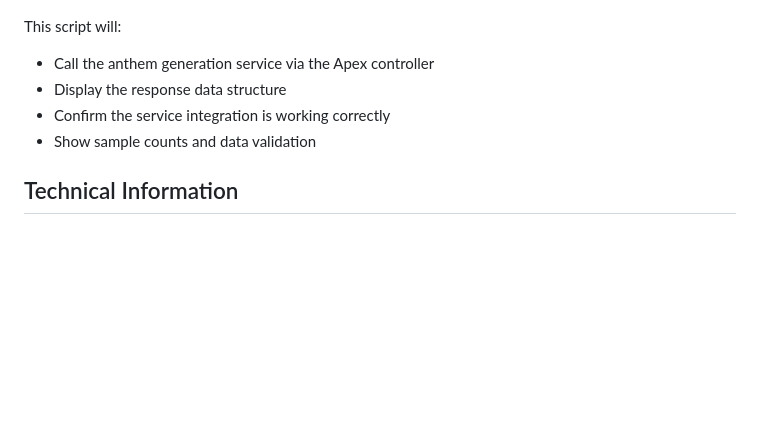
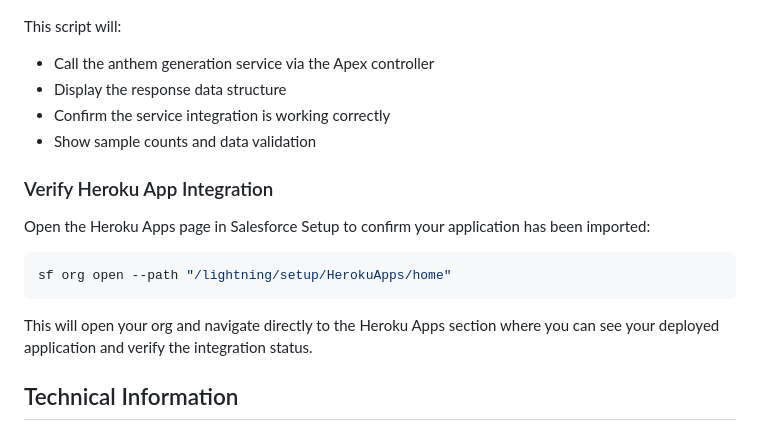
Before and after one commit to CloudBitesTV/Anthem-Salesforce, a Markdown page: README.md, the part around the change. GitHub-like rendering; blank space fills up the shorter version.

````diff
--- a/README.md
+++ b/README.md
@@ -170,6 +170,14 @@ This script will:
 - Confirm the service integration is working correctly
 - Show sample counts and data validation
 
+### Verify Heroku App Integration
+Open the Heroku Apps page in Salesforce Setup to confirm your application has been imported:
+```bash
+sf org open --path "/lightning/setup/HerokuApps/home"
+```
+
+This will open your org and navigate directly to the Heroku Apps section where you can see your deployed application and verify the integration status.
+
 ## Technical Information
 
 - The `api.js` file contains OpenAPI schema extensions that tie the deployed operation to the specific connected app and permission set names specified when running the `salesforce:publish` command.
````
